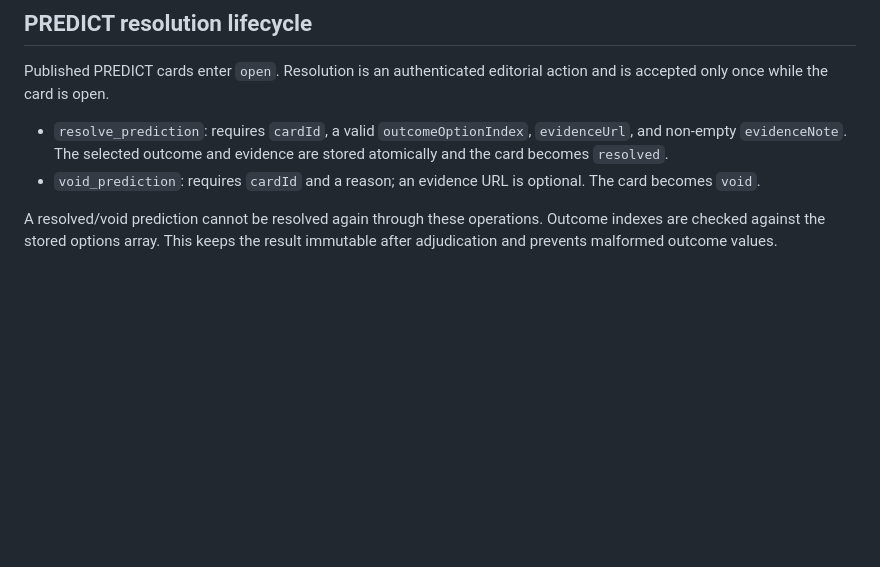
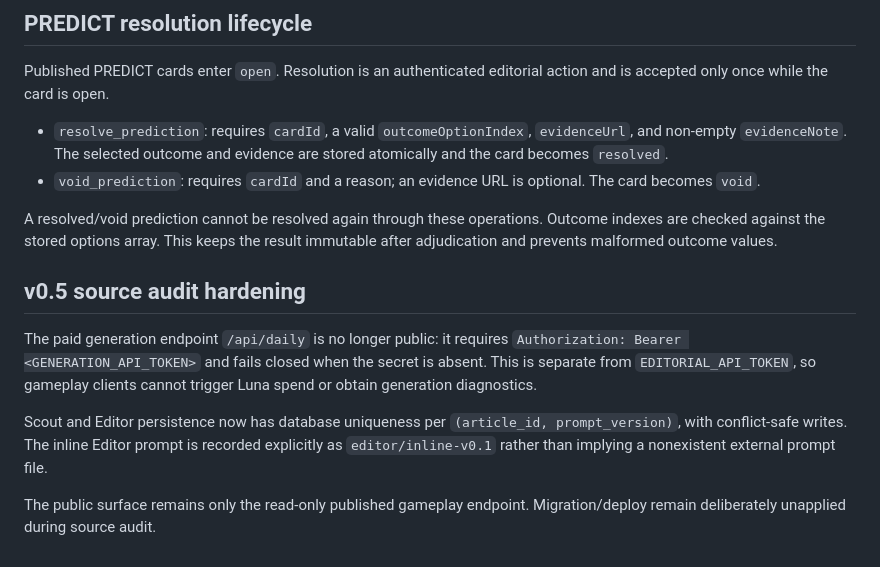
Before and after one commit to balderidavide81-hue/wtf-engine, a Markdown page: docs/CONTENT_STORE_V05.md, the part around the change. GitHub-like rendering; blank space fills up the shorter version.

Commit message:
docs: record v0.5 audit hardening [skip ci]

```diff
--- a/docs/CONTENT_STORE_V05.md
+++ b/docs/CONTENT_STORE_V05.md
@@ -74,3 +74,11 @@ Published PREDICT cards enter `open`. Resolution is an authenticated editorial a
 - `void_prediction`: requires `cardId` and a reason; an evidence URL is optional. The card becomes `void`.
 
 A resolved/void prediction cannot be resolved again through these operations. Outcome indexes are checked against the stored options array. This keeps the result immutable after adjudication and prevents malformed outcome values.
+
+## v0.5 source audit hardening
+
+The paid generation endpoint `/api/daily` is no longer public: it requires `Authorization: Bearer <GENERATION_API_TOKEN>` and fails closed when the secret is absent. This is separate from `EDITORIAL_API_TOKEN`, so gameplay clients cannot trigger Luna spend or obtain generation diagnostics.
+
+Scout and Editor persistence now has database uniqueness per `(article_id, prompt_version)`, with conflict-safe writes. The inline Editor prompt is recorded explicitly as `editor/inline-v0.1` rather than implying a nonexistent external prompt file.
+
+The public surface remains only the read-only published gameplay endpoint. Migration/deploy remain deliberately unapplied during source audit.
```
